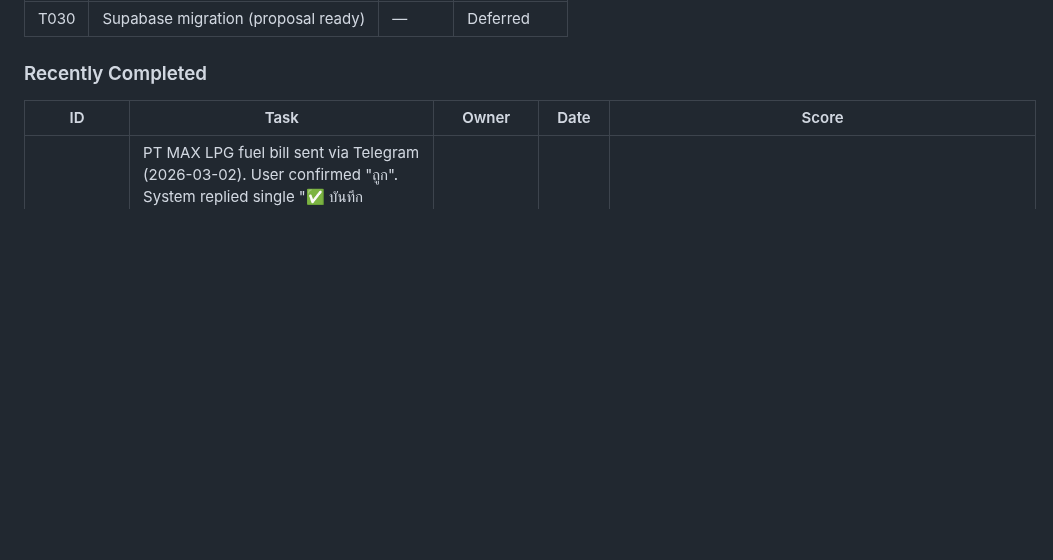
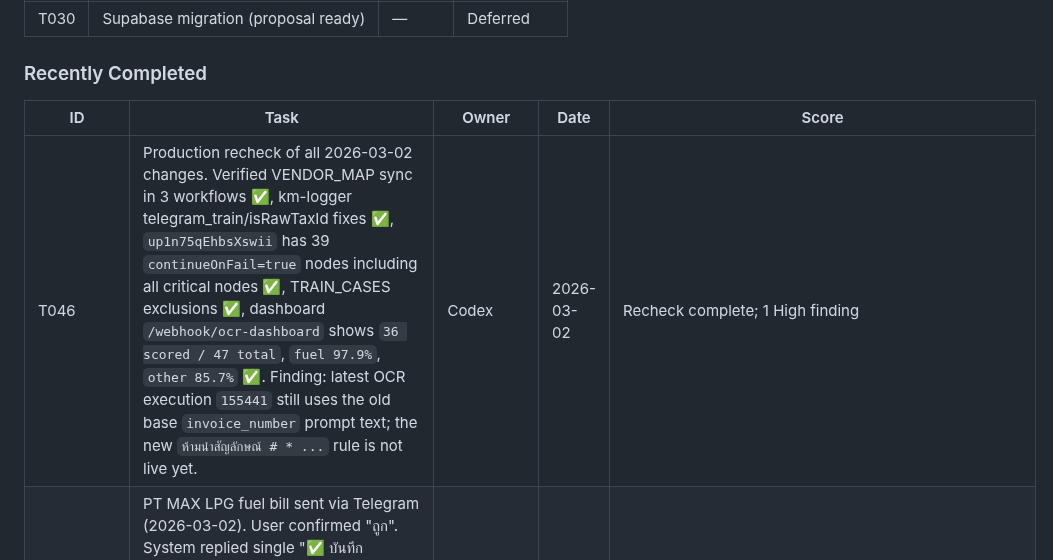
Before and after one commit to Yterayut/N8N-Project, a Markdown page: docs/collab/HANDOFF.md, the part around the change. GitHub-like rendering; blank space fills up the shorter version.

Commit message:
feat(T046): document production recheck findings

```diff
--- a/docs/collab/HANDOFF.md
+++ b/docs/collab/HANDOFF.md
@@ -119,6 +119,7 @@ _(none)_
 ### Recently Completed
 | ID | Task | Owner | Date | Score |
 |----|------|-------|------|-------|
+| T046 | Production recheck of all 2026-03-02 changes. Verified VENDOR_MAP sync in 3 workflows ✅, km-logger telegram_train/isRawTaxId fixes ✅, `up1n75qEhbsXswii` has 39 `continueOnFail=true` nodes including all critical nodes ✅, TRAIN_CASES exclusions ✅, dashboard `/webhook/ocr-dashboard` shows `36 scored / 47 total`, `fuel 97.9%`, `other 85.7%` ✅. Finding: latest OCR execution `155441` still uses the old base `invoice_number` prompt text; the new `ห้ามนำสัญลักษณ์ # * ...` rule is not live yet. | Codex | 2026-03-02 | Recheck complete; 1 High finding |
 | new-training-bill | PT MAX LPG fuel bill sent via Telegram (2026-03-02). User confirmed "ถูก". System replied single "✅ บันทึก example สำเร็จ (confirm)". TRAIN_CASES: 43 scored / 43 total. Dashboard: fuel 25 @ 29.6%, other 18 @ 75.0%. Note: quantity=18.76... back-calculated (300÷15.99), Customer Name has OCR char errors but user accepted. | CC | 2026-03-02 | 43/43 ✅ |
 | accuracy-backfill-r2 | Backfill ocr_accuracy_pct for 7 blank TRAIN_CASES rows (source=feedback_kpi): all had wrong_value=0 in FIELD_DIFFS → 100% each. Sheet: OCR_TRAIN_CASES. Result: 41/41 scored (was 34/41). Dashboard: Overall 51.0% (fuel 32.2%, other 75.0%). Note: fuel 32.2% low due to 15 old telegram_train rows with 0% (early training before OCR could read fuel bills). | CC | 2026-03-02 | 41/41 ✅ |
 | prod-hardening-r2 | Round 2 hardening: continueOnFail=True on 11 more nodes in `up1n75qEhbsXswii`: (1) 7 Gemini/Upload HTTP nodes — enables true Gemini→Typhoon fallback on HTTP error (previously IF(Gemini OK?) never ran on crash); (2) 2 Reshape Typhoon Code nodes — Typhoon fallback path now robust; (3) Code Set Done — fixes queue stale lock (row stuck in "processing" forever on crash); (4) Code(Apply Runtime Rules) — runtime rules no longer block OCR on error. nowThai ✅ | CC | 2026-03-02 | 11/11 ✅ |
```
Also changed, not shown: 1 other file.
